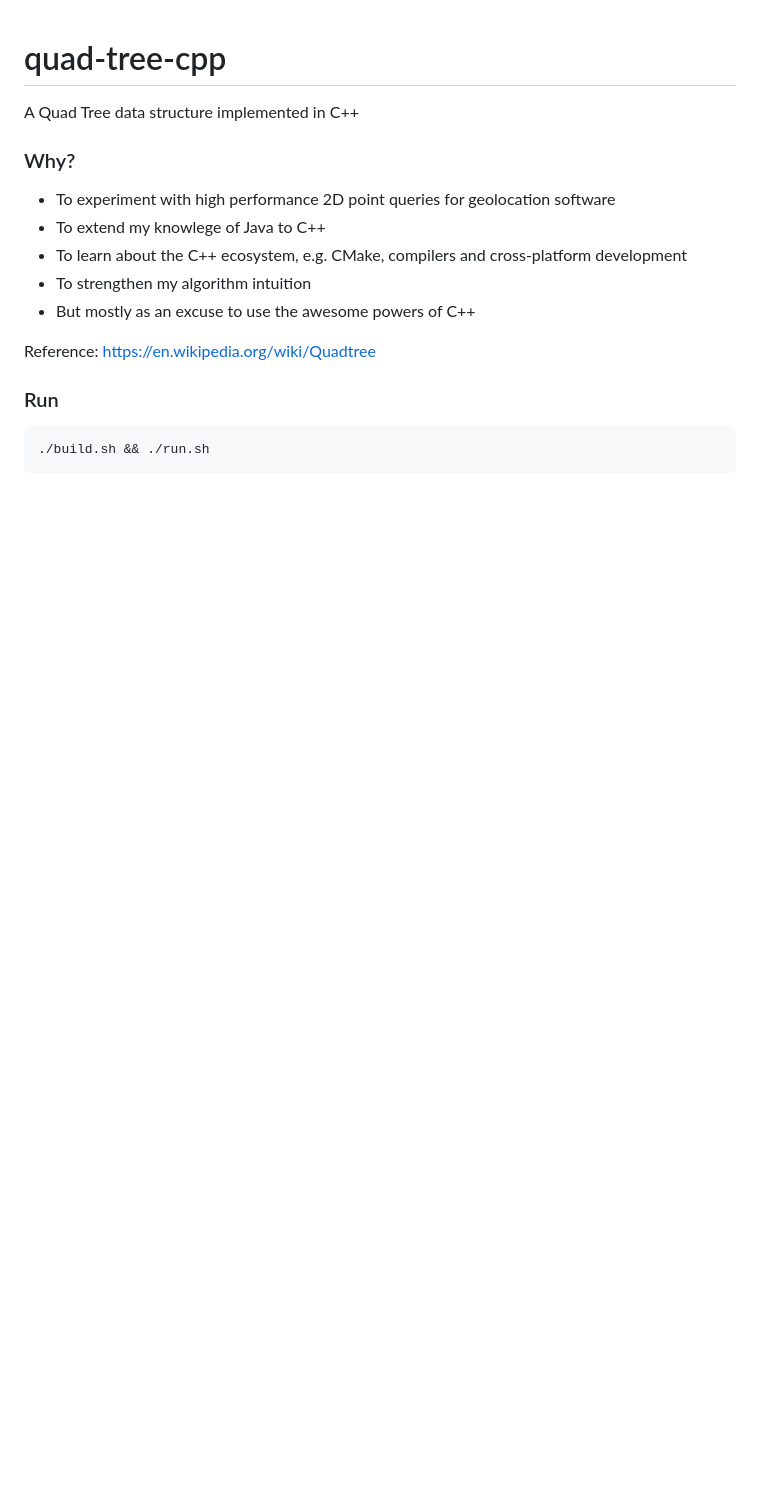
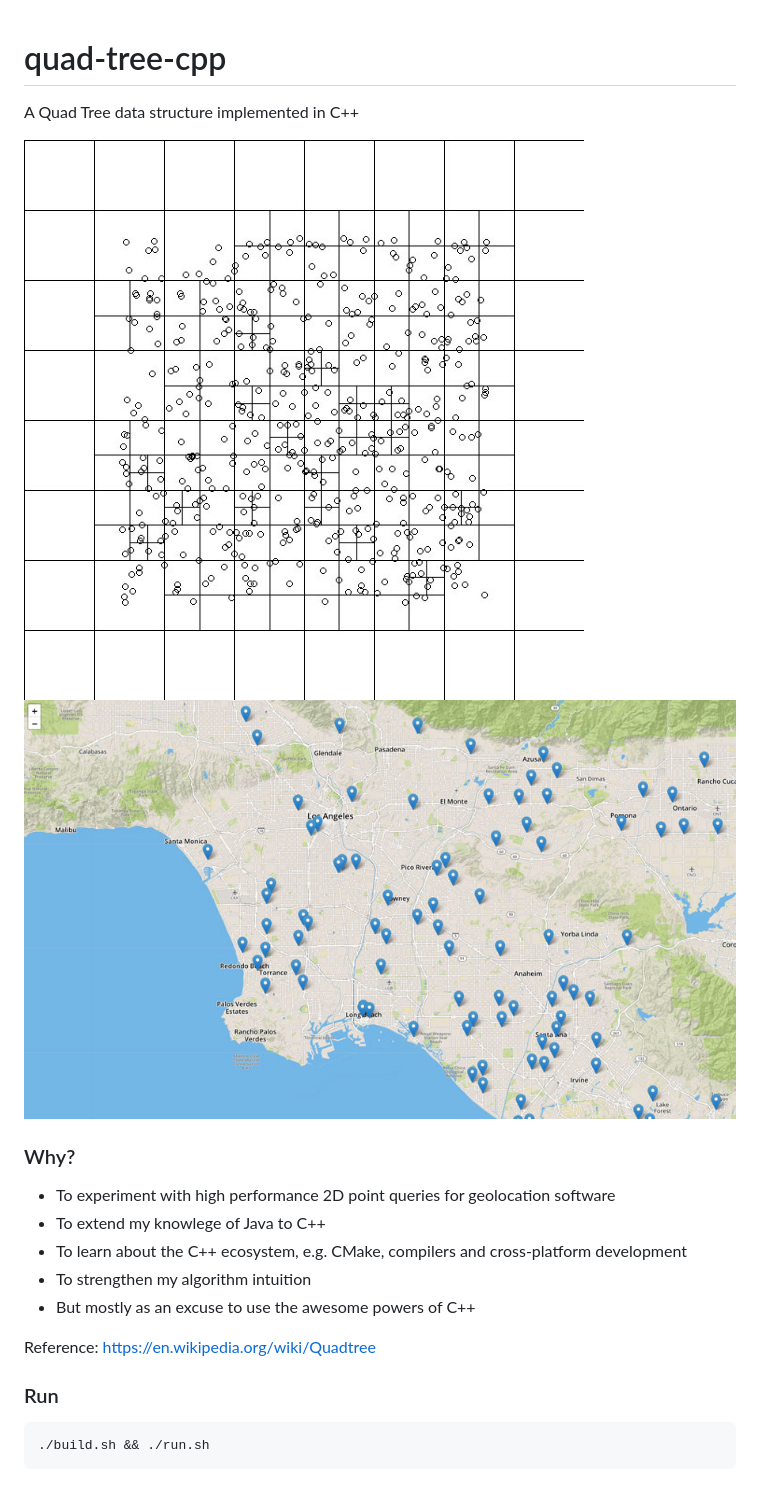
Before and after one commit to ryanbennettvoid/quad-tree-cpp, a Markdown page: README.md, the part around the change. Drawn GitHub-style; pictures changed too: screenshot1.jpg (added), screenshot2.jpg (added); blank space fills up the shorter version.

Commit message:
client side example + map screenshot

```diff
--- a/README.md
+++ b/README.md
@@ -2,6 +2,9 @@
 # quad-tree-cpp
 
 A Quad Tree data structure implemented in C++
+
+![demo](/screenshot1.jpg?raw=true)
+![demo](/screenshot2.jpg?raw=true)
 
 ### Why?
 - To experiment with high performance 2D point queries for geolocation software
```
Also changed, not shown: 9 other files.
